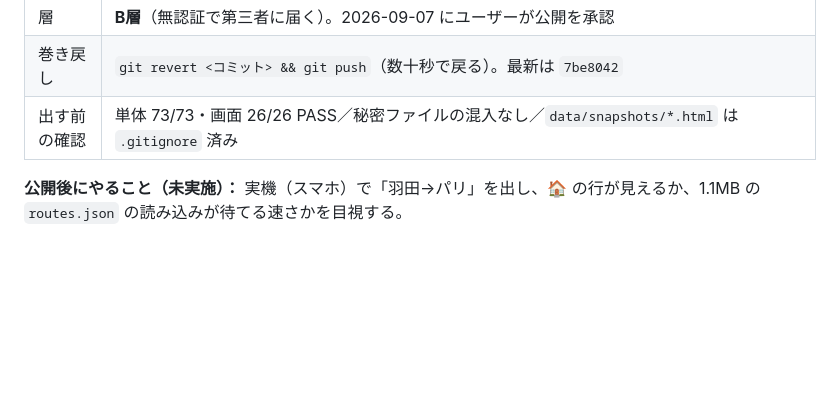
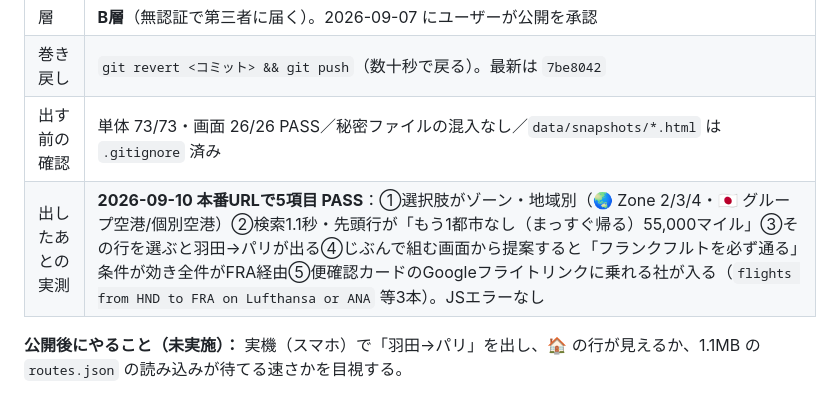
Before and after one commit to kreva605-design/my8flyer, a Markdown page: HANDOFF.md, the part around the change. GitHub-like rendering; blank space fills up the shorter version.

Commit message:
docs: 7be8042 の本番実測5項目を HANDOFF に記録
Co-Authored-By: Claude Opus 5 <noreply@anthropic.com>

```diff
--- a/HANDOFF.md
+++ b/HANDOFF.md
@@ -67,6 +67,7 @@
 | 層 | **B層**（無認証で第三者に届く）。2026-09-07 にユーザーが公開を承認 |
 | 巻き戻し | `git revert <コミット> && git push`（数十秒で戻る）。最新は `7be8042` |
 | 出す前の確認 | 単体 73/73・画面 26/26 PASS／秘密ファイルの混入なし／`data/snapshots/*.html` は `.gitignore` 済み |
+| 出したあとの実測 | **2026-09-10 本番URLで5項目 PASS**：①選択肢がゾーン・地域別（🌏 Zone 2/3/4・🇯🇵 グループ空港/個別空港）②検索1.1秒・先頭行が「もう1都市なし（まっすぐ帰る）55,000マイル」③その行を選ぶと羽田→パリが出る④じぶんで組む画面から提案すると「フランクフルトを必ず通る」条件が効き全件がFRA経由⑤便確認カードのGoogleフライトリンクに乗れる社が入る（`flights from HND to FRA on Lufthansa or ANA` 等3本）。JSエラーなし |
 
 **公開後にやること（未実施）：** 実機（スマホ）で「羽田→パリ」を出し、🏠 の行が見えるか、1.1MB の `routes.json` の読み込みが待てる速さかを目視する。
 
```
